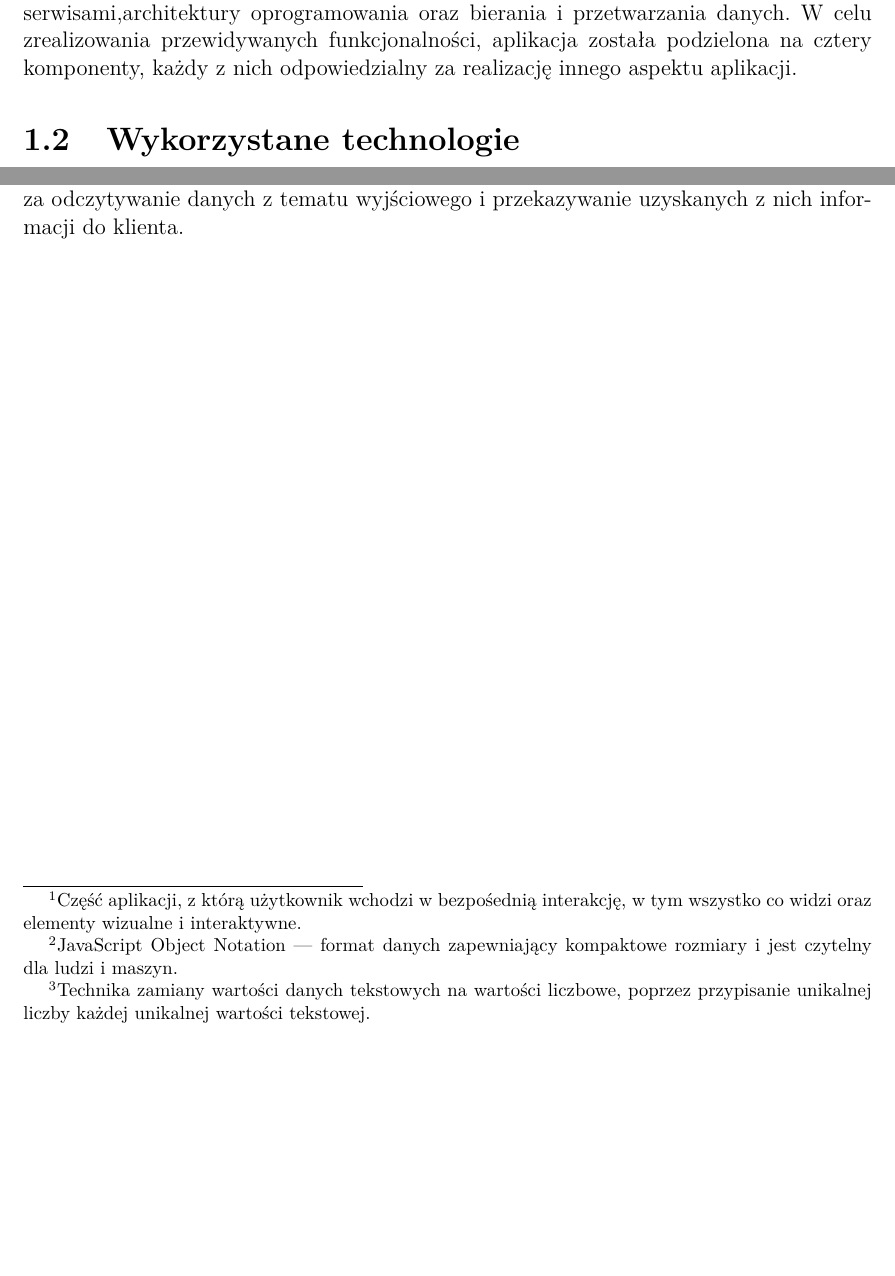
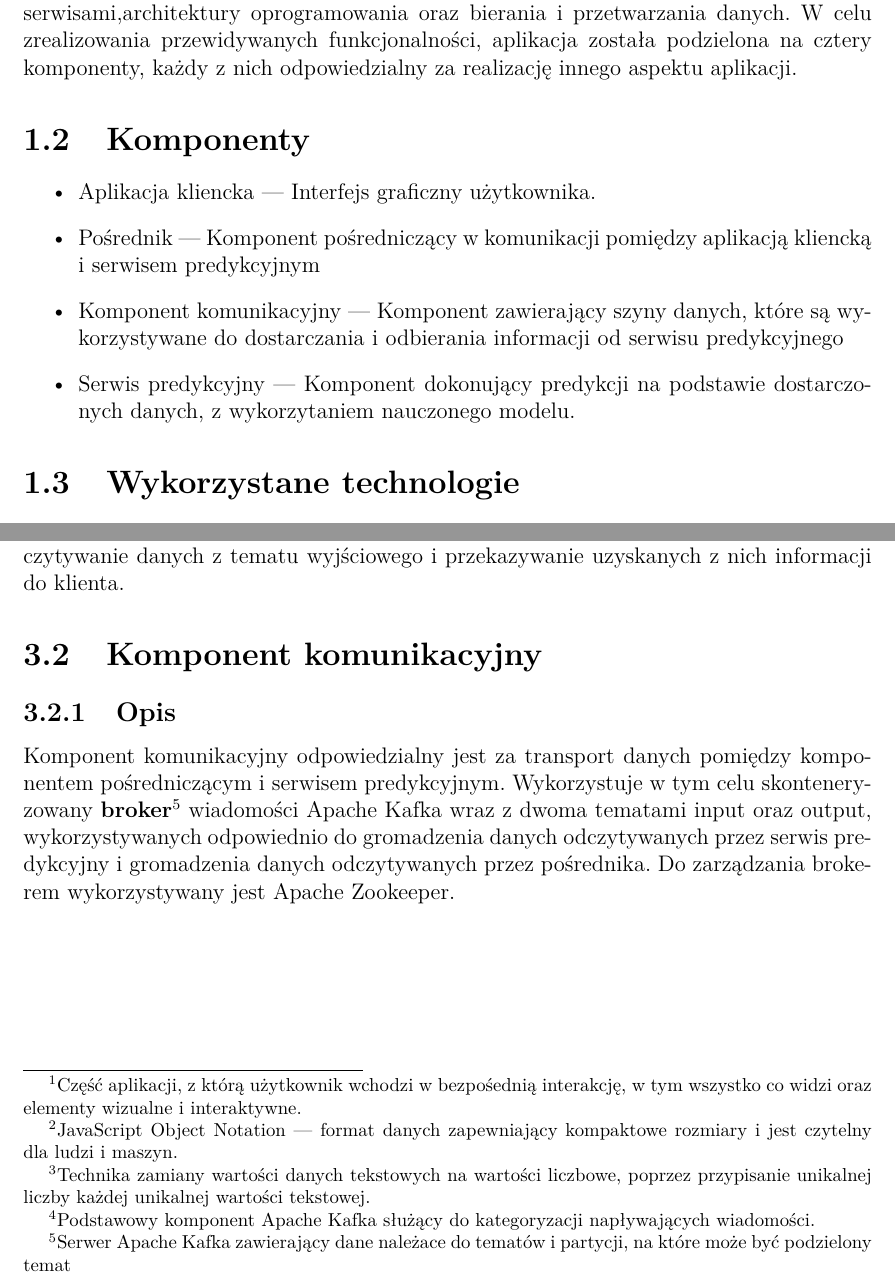
Before and after one commit to gszp1/BigData-Project, a LaTeX document (report/Report.tex): two parts of pages 3 and 7 of 7 before the commit and two parts of pages 3 and 8 of 8 after it, joined at a grey line, cut so that both start at the same text, the shorter picture padded with empty space. Compiled offline with pdfLaTeX.

Commit message:
Adds description for communication component.

```diff
--- a/report/Report.tex
+++ b/report/Report.tex
@@ -66,6 +66,13 @@ aplikacji webowych, komunikacji pomiędzy serwisami,architektury oprogramowania
 przetwarzania danych. W celu zrealizowania przewidywanych funkcjonalności, aplikacja została
 podzielona na cztery komponenty, każdy z nich odpowiedzialny za realizację innego aspektu
 aplikacji.
+\section{Komponenty}
+\begin{itemize}
+    \item Aplikacja kliencka --- Interfejs graficzny użytkownika.
+    \item Pośrednik --- Komponent pośredniczący w komunikacji pomiędzy aplikacją kliencką i serwisem predykcyjnym
+    \item Komponent komunikacyjny --- Komponent zawierający szyny danych, które są wykorzystywane do dostarczania i odbierania informacji od serwisu predykcyjnego
+    \item Serwis predykcyjny --- Komponent dokonujący predykcji na podstawie dostarczonych danych, z wykorzytaniem nauczonego modelu.
+\end{itemize}
 \section{Wykorzystane technologie}
 \begin{itemize}
     \item Java --- Obiektowy język programowania.
@@ -119,8 +127,15 @@ dane w formie \textbf{JSON}\footnote{JavaScript Object Notation --- format danyc
 są w tym komponencie przetwarzane na wiadomości w formacie odpowiadającym wejściu modelu, z uwzględnieniem procesu \textbf{kodowania liczbowego}\footnote{
 Technika zamiany wartości danych tekstowych na wartości liczbowe, poprzez przypisanie unikalnej liczby każdej unikalnej wartości tekstowej.
 } pól. Otrzymane
-w tym procesie wiadomości zapisywane są na temat wejściowy Kafki. Pośrednik jest również odpowiedzialny za odczytywanie danych z tematu wyjściowego i
+w tym procesie wiadomości zapisywane są na \textbf{temat}\footnote{Podstawowy komponent Apache Kafka służący do kategoryzacji napływających wiadomości.}
+ wejściowy Kafki. Pośrednik jest również odpowiedzialny za odczytywanie danych z tematu wyjściowego i
 przekazywanie uzyskanych z nich informacji do klienta.
+\section{Komponent komunikacyjny}
+\subsection{Opis}
+Komponent komunikacyjny odpowiedzialny jest za transport danych pomiędzy komponentem pośredniczącym i serwisem predykcyjnym.
+Wykorzystuje w tym celu skonteneryzowany \textbf{broker}\footnote{Serwer Apache Kafka zawierający dane należace do tematów i partycji, na które może być podzielony temat}
+wiadomości Apache Kafka wraz z dwoma tematami input oraz output, wykorzystywanych
+odpowiednio do gromadzenia danych odczytywanych przez serwis predykcyjny i gromadzenia danych odczytywanych przez pośrednika.
+Do zarządzania brokerem wykorzystywany jest Apache Zookeeper.
+
 \end{document}
-
-\chapter{}
```
Also changed, not shown: report/Report.pdf, report/Report.tex (5 more changed lines), 5 other files.
